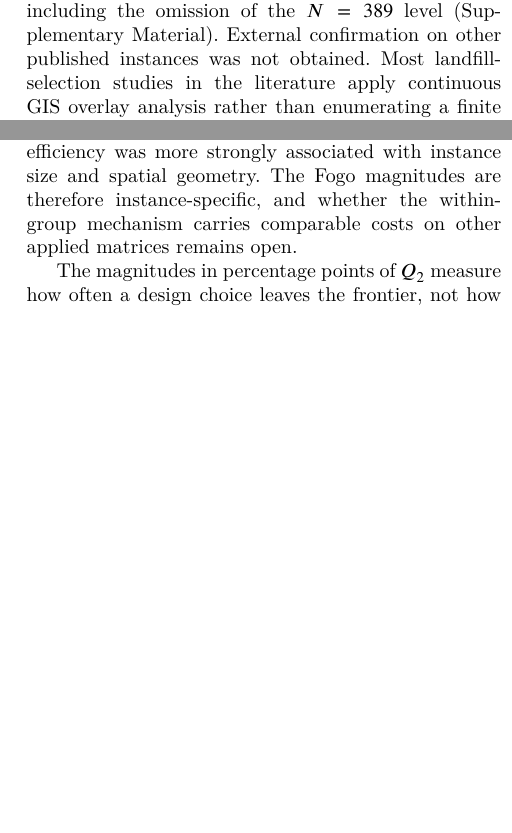
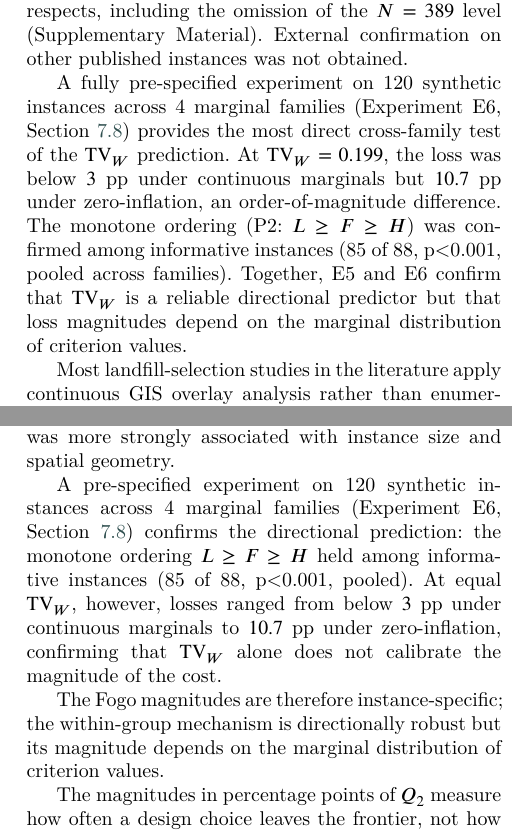
Before and after one commit to Jazancort/mcdm-landfill-pareto-paper, a LaTeX paper (main.tex): two parts of the columns of pages 27 and 28 of 31, joined at a grey line, cut so that both start at the same text, the shorter picture padded with empty space. Compiled offline with XeLaTeX; a LaTeX package or settings file that is missing is left out.

Commit message:
E6/E7: verify notation (E6 done via A18), integrate E6 into Discussion+Conclusion

```diff
--- a/main.tex
+++ b/main.tex
@@ -2767,6 +2767,21 @@ dominate (Supplementary Material, Experiment~E5).
 E5 departs from its pre-specification in seven declared respects,
 including the omission of the $N=389$ level (Supplementary Material).
 External confirmation on other published instances was not obtained.
+
+A fully pre-specified experiment on \EsixNinst{} synthetic instances
+across \EsixNfam{} marginal families (Experiment~E6,
+Section~\ref{sec:e6}) provides the most direct cross-family test of the
+$\mathrm{TV}_W$ prediction.
+At $\mathrm{TV}_W=\EsixTargetTVW$, the loss was below $3$~pp under
+continuous marginals but $\EsixLossZinfWinfF$~pp under zero-inflation,
+an order-of-magnitude difference.
+The monotone ordering (P2: $L\ge F\ge H$) was confirmed among
+informative instances (\EsixPtwoMonoAll{} of \EsixPtwoLossyNAll{},
+\EsixPtwoPAll, pooled across families).
+Together, E5 and E6 confirm that $\mathrm{TV}_W$ is a reliable
+directional predictor but that loss magnitudes depend on the marginal
+distribution of criterion values.
+
 Most landfill-selection studies in the literature apply continuous GIS
 overlay analysis rather than enumerating a finite set of candidate sites
 with numerical criterion scores; extracting a comparable decision matrix
@@ -2859,9 +2874,20 @@ imposed jointly on score and objectives, we found no evidence of linear
 association between the imposed amplitude spread and greedy efficiency
 in the model as fitted; greedy efficiency was more strongly associated
 with instance size and spatial geometry.
-The Fogo magnitudes are therefore instance-specific, and whether the
-within-group mechanism carries comparable costs on other applied matrices
-remains open.
+
+A pre-specified experiment on \EsixNinst{} synthetic instances across
+\EsixNfam{} marginal families (Experiment~E6, Section~\ref{sec:e6})
+confirms the directional prediction: the monotone ordering $L\ge F\ge H$
+held among informative instances (\EsixPtwoMonoAll{} of
+\EsixPtwoLossyNAll{}, \EsixPtwoPAll{}, pooled).
+At equal $\mathrm{TV}_W$, however, losses ranged from below $3$~pp
+under continuous marginals to $\EsixLossZinfWinfF$~pp under
+zero-inflation, confirming that $\mathrm{TV}_W$ alone does not
+calibrate the magnitude of the cost.
+
+The Fogo magnitudes are therefore instance-specific; the within-group
+mechanism is directionally robust but its magnitude depends on the
+marginal distribution of criterion values.
 
 The magnitudes in percentage points of $Q_2$ measure how often a design
 choice leaves the frontier, not how far: on this instance the shortfall,
```
Also changed, not shown: docs/PLANO_REVISAO_9.md (+2 -2 lines).
